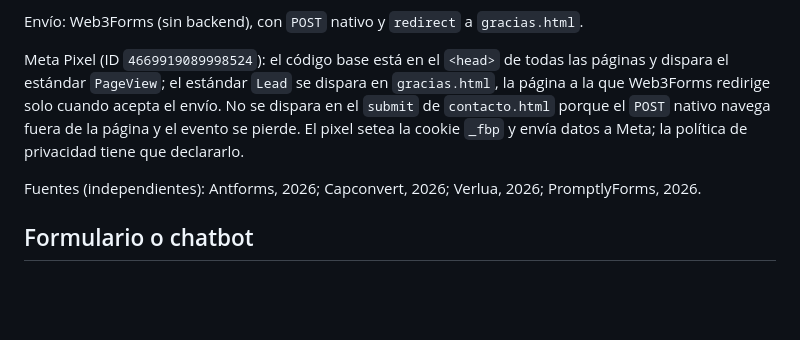
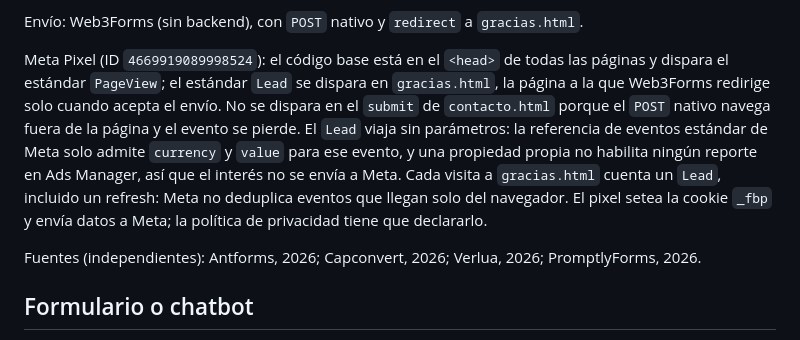
Before and after one commit to citrino-bo/web, a Markdown page: docs/conversion-y-formularios.md, the part around the change. Rendered like a GitHub page; blank space fills up the shorter version.

Commit message:
docs(analitica): el Lead de Meta viaja sin parámetros y cada visita a gracias.html cuenta
La referencia de eventos estándar solo admite currency y value para Lead, y una propiedad propia no habilita reportes en Ads Manager. Meta no deduplica eventos que llegan solo del navegador, así que un refresh en la página de confirmación suma otro Lead.

```diff
--- a/docs/conversion-y-formularios.md
+++ b/docs/conversion-y-formularios.md
@@ -58,7 +58,7 @@ Reglas:
 
 Envío: Web3Forms (sin backend), con `POST` nativo y `redirect` a `gracias.html`.
 
-Meta Pixel (ID `4669919089998524`): el código base está en el `<head>` de todas las páginas y dispara el estándar `PageView`; el estándar `Lead` se dispara en `gracias.html`, la página a la que Web3Forms redirige solo cuando acepta el envío. No se dispara en el `submit` de `contacto.html` porque el `POST` nativo navega fuera de la página y el evento se pierde. El pixel setea la cookie `_fbp` y envía datos a Meta; la política de privacidad tiene que declararlo.
+Meta Pixel (ID `4669919089998524`): el código base está en el `<head>` de todas las páginas y dispara el estándar `PageView`; el estándar `Lead` se dispara en `gracias.html`, la página a la que Web3Forms redirige solo cuando acepta el envío. No se dispara en el `submit` de `contacto.html` porque el `POST` nativo navega fuera de la página y el evento se pierde. El `Lead` viaja sin parámetros: la referencia de eventos estándar de Meta solo admite `currency` y `value` para ese evento, y una propiedad propia no habilita ningún reporte en Ads Manager, así que el interés no se envía a Meta. Cada visita a `gracias.html` cuenta un `Lead`, incluido un refresh: Meta no deduplica eventos que llegan solo del navegador. El pixel setea la cookie `_fbp` y envía datos a Meta; la política de privacidad tiene que declararlo.
 
 Fuentes (independientes): Antforms, 2026; Capconvert, 2026; Verlua, 2026; PromptlyForms, 2026.
 
```
